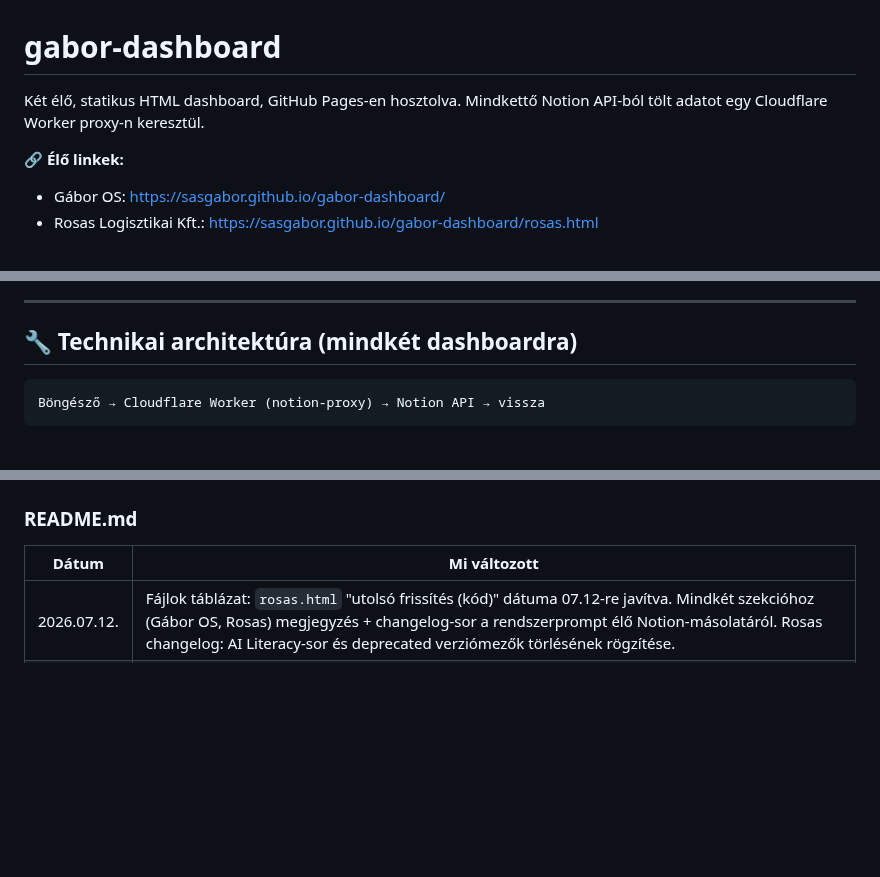
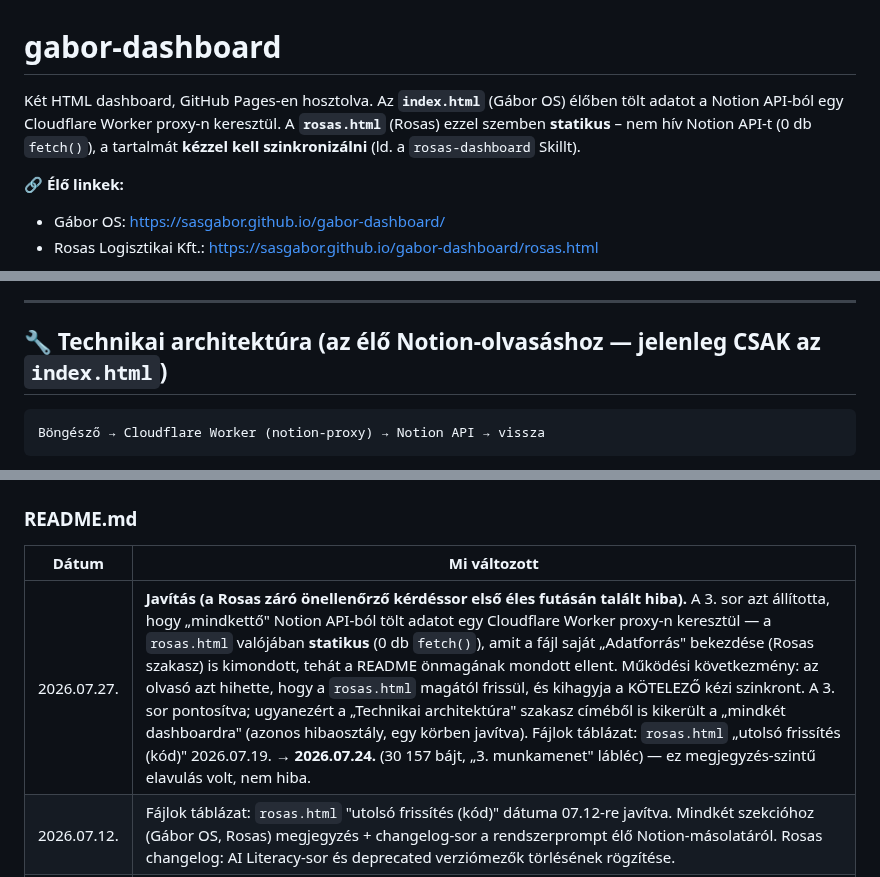
Before and after one commit to sasgabor/gabor-dashboard, a Markdown page: README.md, 3 parts joined by grey strips. Rendered like a GitHub page; blank space fills up the shorter version.

````diff
--- a/README.md
+++ b/README.md
@@ -1,6 +1,6 @@
 # gabor-dashboard
 
-Két élő, statikus HTML dashboard, GitHub Pages-en hosztolva. Mindkettő Notion API-ból tölt adatot egy Cloudflare Worker proxy-n keresztül.
+Két HTML dashboard, GitHub Pages-en hosztolva. Az **`index.html`** (Gábor OS) élőben tölt adatot a Notion API-ból egy Cloudflare Worker proxy-n keresztül. A **`rosas.html`** (Rosas) ezzel szemben **statikus** – nem hív Notion API-t (0 db `fetch()`), a tartalmát **kézzel kell szinkronizálni** (ld. a `rosas-dashboard` Skillt).
 
 🔗 **Élő linkek:**
 - Gábor OS: <https://sasgabor.github.io/gabor-dashboard/>
@@ -57,7 +57,7 @@ Céges belső dashboard a Rosas Logisztikai Kft. számára.
 
 ---
 
-## 🔧 Technikai architektúra (mindkét dashboardra)
+## 🔧 Technikai architektúra (az élő Notion-olvasáshoz — jelenleg CSAK az `index.html`)
 
 ```
 Böngésző → Cloudflare Worker (notion-proxy) → Notion API → vissza
@@ -117,6 +117,7 @@ Mindkét fájlt **manuálisan** kell feltölteni:
 
 | Dátum       | Mi változott                                                                                                                                                                                                                                                                                            |
 | ----------- | ------------------------------------------------------------------------------------------------------------------------------------------------------------------------------------------------------------------------------------------------------------------------------------------------- |
+| 2026.07.27. | **Javítás (a Rosas záró önellenőrző kérdéssor első éles futásán talált hiba).** A 3. sor azt állította, hogy „mindkettő" Notion API-ból tölt adatot egy Cloudflare Worker proxy-n keresztül — a `rosas.html` valójában **statikus** (0 db `fetch()`), amit a fájl saját „Adatforrás" bekezdése (Rosas szakasz) is kimondott, tehát a README önmagának mondott ellent. Működési következmény: az olvasó azt hihette, hogy a `rosas.html` magától frissül, és kihagyja a KÖTELEZŐ kézi szinkront. A 3. sor pontosítva; ugyanezért a „Technikai architektúra" szakasz címéből is kikerült a „mindkét dashboardra" (azonos hibaosztály, egy körben javítva). Fájlok táblázat: `rosas.html` „utolsó frissítés (kód)" 2026.07.19. → **2026.07.24.** (30 157 bájt, „3. munkamenet" lábléc) — ez megjegyzés-szintű elavulás volt, nem hiba. |
 | 2026.07.12. | Fájlok táblázat: `rosas.html` "utolsó frissítés (kód)" dátuma 07.12-re javítva. Mindkét szekcióhoz (Gábor OS, Rosas) megjegyzés + changelog-sor a rendszerprompt élő Notion-másolatáról. Rosas changelog: AI Literacy-sor és deprecated verziómezők törlésének rögzítése.                        |
 | 2026.07.03. | Rosas szakasz "Ismert, még nem javított tétel" figyelmeztetése lezártra frissítve — élő, forráskód-szintű ellenőrzés (Rosas oldalról) megerősítette, hogy a `rosas.html` már 550 M árbevétel-KPI-t és a helyes `Rosas2026` jelszót tartalmazza. Ld. Rosas "⚖️ Döntési Napló".                        |
 | 2026.07.02. | Fájlok táblázat: index.html "utolsó frissítés" dátuma javítva (téves 07.02 → helyes 06.23, kód/komment külön oszlopban). Rosas árbevétel/jelszó ismert-tétel megjegyzés hozzáadva.                                                                                                                    |
````
Also changed, not shown: other parts of README.md (+1 -1 lines).
